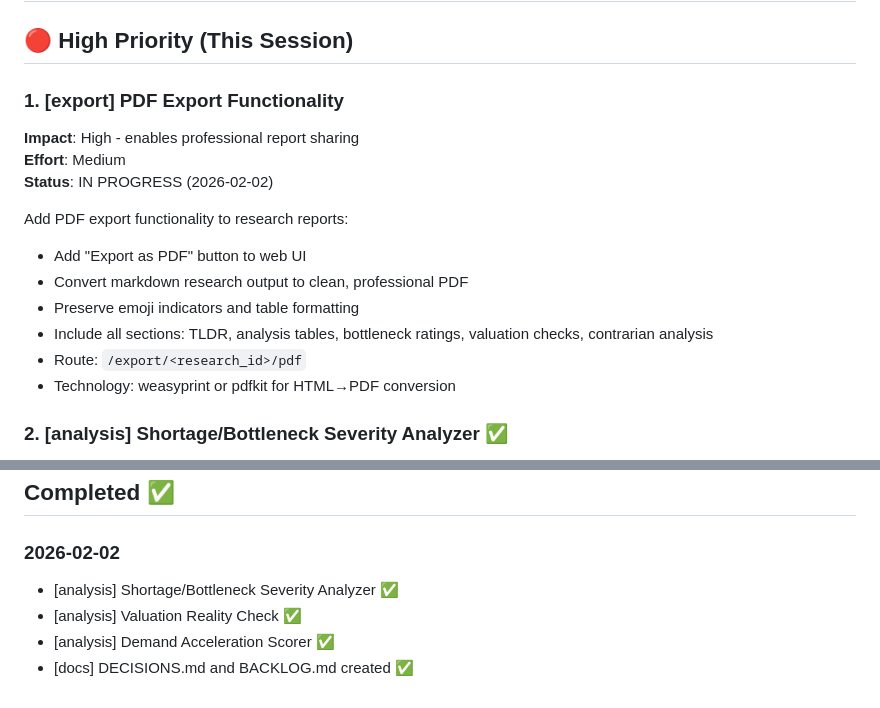
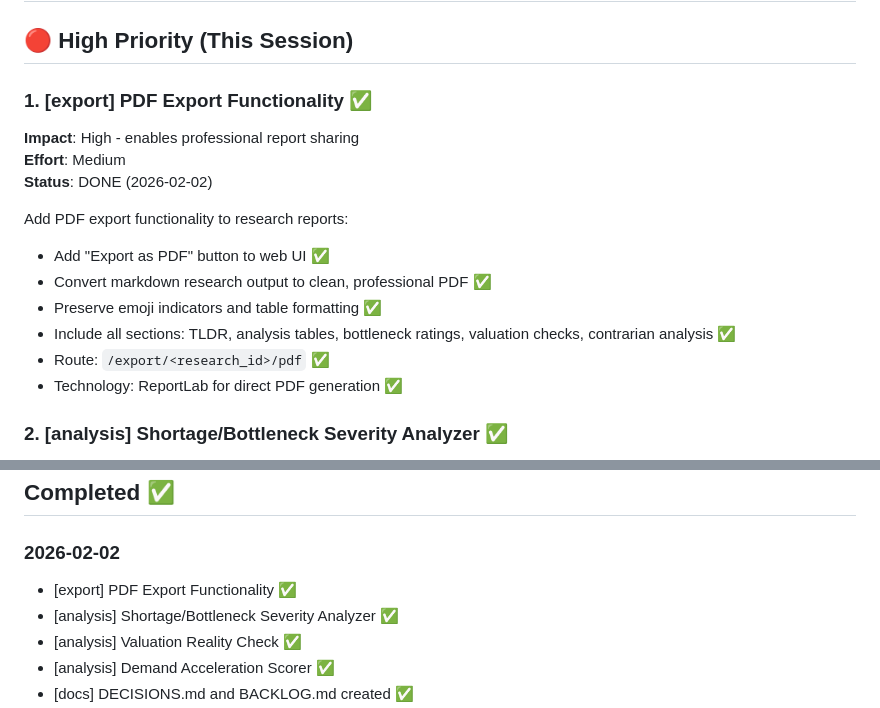
Before and after one commit to guymacmini/supply-chain-intel, a Markdown page: BACKLOG.md, 2 parts joined by grey strips. GitHub-like rendering.

Commit message:
docs: mark PDF export functionality as completed in BACKLOG.md

```diff
--- a/BACKLOG.md
+++ b/BACKLOG.md
@@ -2,18 +2,18 @@
 
 ## 🔴 High Priority (This Session)
 
-### 1. [export] PDF Export Functionality
+### 1. [export] PDF Export Functionality ✅
 **Impact**: High - enables professional report sharing
 **Effort**: Medium
-**Status**: IN PROGRESS (2026-02-02)
+**Status**: DONE (2026-02-02)
 
 Add PDF export functionality to research reports:
-- Add "Export as PDF" button to web UI
-- Convert markdown research output to clean, professional PDF
-- Preserve emoji indicators and table formatting
-- Include all sections: TLDR, analysis tables, bottleneck ratings, valuation checks, contrarian analysis
-- Route: `/export/<research_id>/pdf`
-- Technology: weasyprint or pdfkit for HTML→PDF conversion
+- Add "Export as PDF" button to web UI ✅
+- Convert markdown research output to clean, professional PDF ✅
+- Preserve emoji indicators and table formatting ✅
+- Include all sections: TLDR, analysis tables, bottleneck ratings, valuation checks, contrarian analysis ✅
+- Route: `/export/<research_id>/pdf` ✅
+- Technology: ReportLab for direct PDF generation ✅
 
 ### 2. [analysis] Shortage/Bottleneck Severity Analyzer ✅
 **Impact**: High - identifies chokepoints before they become obvious
@@ -108,6 +108,7 @@ Track how research predictions performed over time.
 ## Completed ✅
 
 ### 2026-02-02
+- [export] PDF Export Functionality ✅
 - [analysis] Shortage/Bottleneck Severity Analyzer ✅
 - [analysis] Valuation Reality Check ✅
 - [analysis] Demand Acceleration Scorer ✅
```
